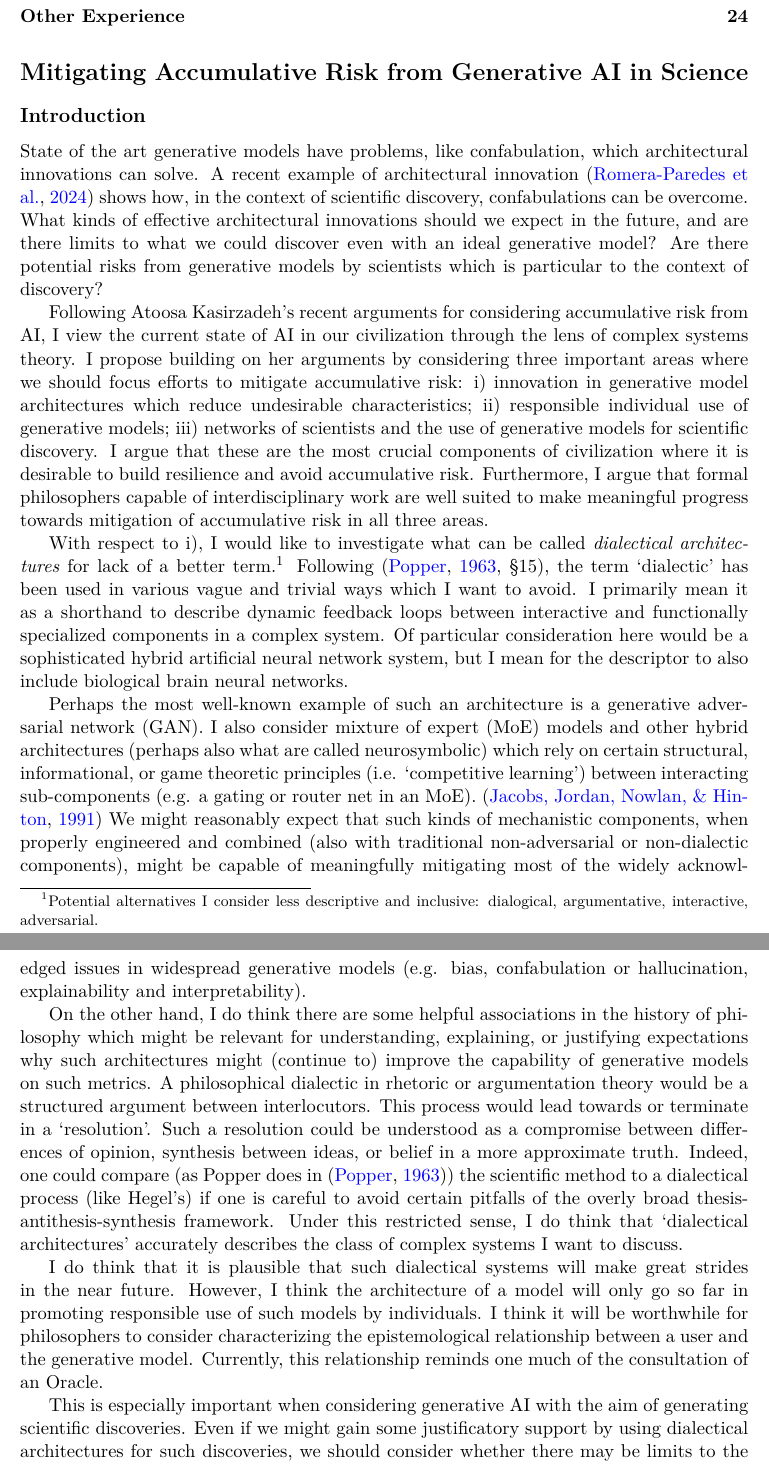
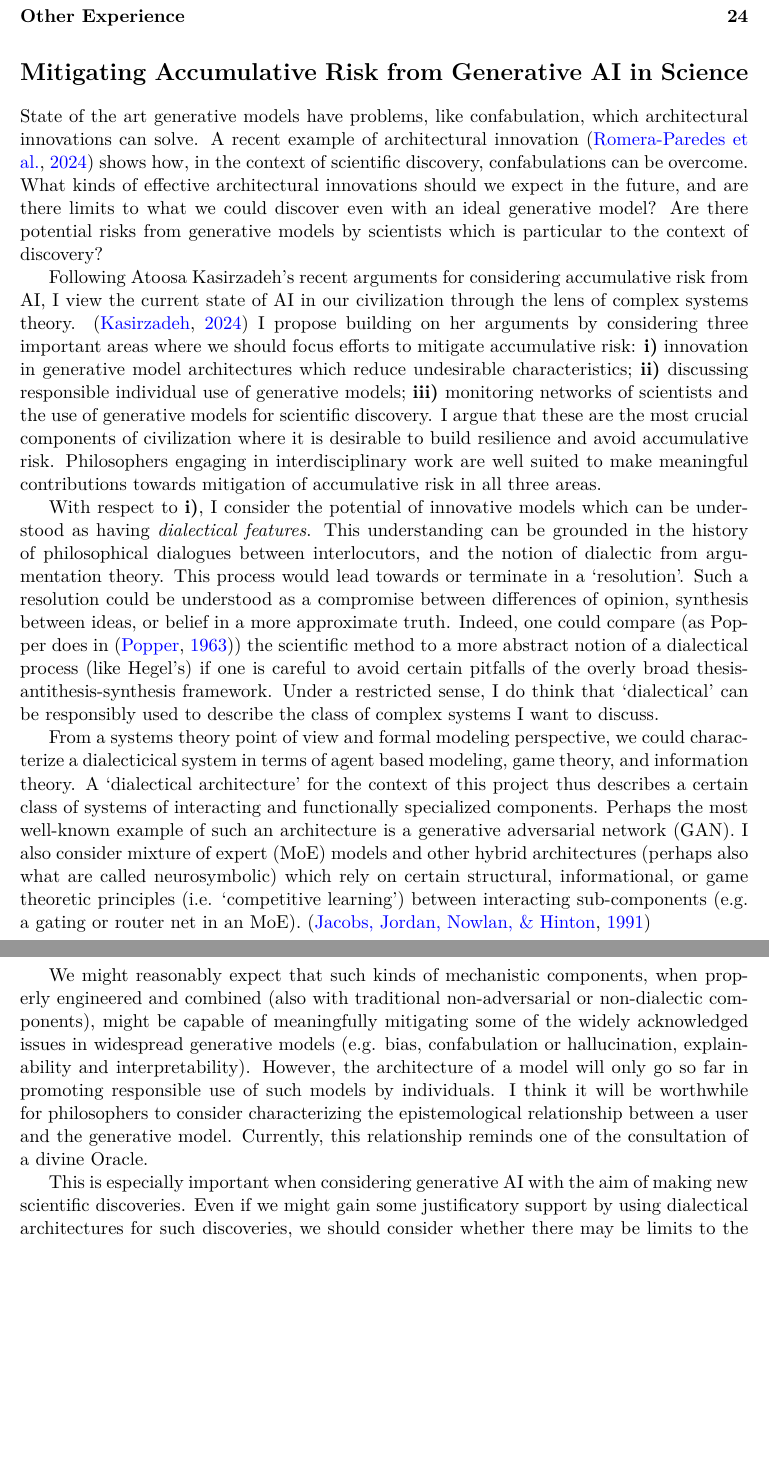
Before and after one commit to CameronBeebe/AI_Research, a LaTeX document (main.tex): two parts of pages 2 and 3 of 27, joined at a grey line, cut so that both start at the same text, the shorter picture padded with empty space. Compiled offline with pdfLaTeX.

Commit message:
Reduced intro.  Maybe just bring good/coherent citation dense stuff into short intro and make ~3 page text without sections?  Can then spin off different chapter documents.

```diff
--- a/main.tex
+++ b/main.tex
@@ -163,31 +163,55 @@ I plan to assess the capabilities of generative artificial intelligence for scie
 \section{Mitigating Accumulative Risk from Generative AI in Science}
 
 
-\subsection{Introduction}
+%\subsection{Introduction}
 
 State of the art generative models have problems, like confabulation, which architectural innovations can solve.  A recent example of architectural innovation  \citep{FunSearch2024} shows how, in the context of scientific discovery, confabulations can be overcome.  What kinds of effective architectural innovations should we expect in the future, and are there limits to what we could discover even with an ideal generative model?  Are there potential risks from generative models by scientists which is particular to the context of discovery?
 
-Following Atoosa Kasirzadeh’s recent arguments for considering accumulative risk from AI, I view the current state of AI in our civilization through the lens of complex systems theory. I propose building on her arguments by considering three important areas where we should focus efforts to mitigate accumulative risk: i) innovation in generative model architectures which reduce undesirable characteristics; ii) responsible individual use of generative models; iii) networks of scientists and the use of generative models for scientific discovery. I argue that these are the most crucial components of civilization where it is desirable to build resilience and avoid accumulative risk.  Furthermore, I argue that formal philosophers capable of interdisciplinary work are well suited to make meaningful progress towards mitigation of accumulative risk in all three areas.
+Following Atoosa Kasirzadeh’s recent arguments for considering accumulative risk from AI, I view the current state of AI in our civilization through the lens of complex systems theory. \citep{Kasirzadeh2024WIP} I propose building on her arguments by considering three important areas where we should focus efforts to mitigate accumulative risk: \textbf{i)} innovation in generative model architectures which reduce undesirable characteristics; \textbf{ii)} discussing responsible individual use of generative models; \textbf{iii)} monitoring networks of scientists and the use of generative models for scientific discovery. I argue that these are the most crucial components of civilization where it is desirable to build resilience and avoid accumulative risk. Philosophers engaging in interdisciplinary work are well suited to make meaningful contributions towards mitigation of accumulative risk in all three areas.
 
 
-With respect to i), I would like to investigate what can be called \emph{dialectical architectures} for lack of a better term.\footnote{Potential alternatives I consider  less descriptive and inclusive: dialogical, argumentative, interactive, adversarial.}  Following \citep[\S 15]{PopperCR1963}, the term `dialectic' has been used in various vague and trivial ways which I want to avoid. I primarily mean it as a shorthand to describe dynamic feedback loops between interactive and functionally specialized components in a complex system.
-Of particular consideration here would be a sophisticated hybrid artificial neural network system, but I mean for the descriptor to also include biological brain neural networks.
+With respect to \textbf{i)}, I consider the potential of innovative models which can be understood as having  \emph{dialectical features}.  This understanding can be grounded in the history of philosophical dialogues between interlocutors, and the notion of dialectic from argumentation theory.  This process would lead towards or terminate in a `resolution'.  Such a resolution could be understood as a compromise between differences of opinion, synthesis between ideas, or belief in a more approximate truth.  Indeed, one could compare (as Popper does in \citep{PopperCR1963}) the scientific method to a more abstract notion of a dialectical process (like Hegel's) if one is careful to avoid certain pitfalls of the overly broad thesis-antithesis-synthesis framework. Under a restricted sense, I do think that `dialectical' can be responsibly used to describe the class of complex systems I want to discuss.
 
-Perhaps the most well-known example of such an architecture is a generative adversarial network (GAN).  I also consider mixture of expert (MoE) models and other hybrid architectures (perhaps also what are called neurosymbolic) which rely on certain structural, informational, or game theoretic principles (i.e. `competitive learning') between interacting sub-components (e.g. a gating or router net in an MoE).  \citep{MixtureExperts1991}  We might reasonably expect that such kinds of mechanistic components, when properly engineered and combined (also with traditional non-adversarial or non-dialectic components), might be capable of meaningfully mitigating most of the widely acknowledged issues in widespread generative models (e.g. bias, confabulation or hallucination, explainability and interpretability).
 
-On the other hand, I do think there are some helpful associations in the history of philosophy which might be relevant for understanding, explaining, or justifying expectations why such architectures might (continue to) improve the capability of generative models on such metrics.  A philosophical dialectic in rhetoric or argumentation theory would be a structured argument between interlocutors.  This process would lead towards or terminate in a `resolution'.  Such a resolution could be understood as a compromise between differences of opinion, synthesis between ideas, or belief in a more approximate truth.  Indeed, one could compare (as Popper does in \citep{PopperCR1963}) the scientific method to a dialectical process (like Hegel's) if one is careful to avoid certain pitfalls of the overly broad thesis-antithesis-synthesis framework. Under this restricted sense, I do think that `dialectical architectures' accurately describes the class of complex systems I want to discuss.
+
+
+
+
+
+%Following \citep[\S 15]{PopperCR1963}, the term `dialectic' has been used in various vague and trivial ways which I want to avoid.
+
+%Of particular consideration here would be a sophisticated hybrid artificial neural network system, but I mean for the descriptor to also include biological brain neural networks.
+
+
+%for lack of a better term.\footnote{Potential alternatives I consider  less descriptive and inclusive: dialogical, argumentative, interactive, adversarial.}
+
+
+
+From a systems theory point of view and formal modeling perspective, we could characterize a dialecticical system in terms of agent based modeling, game theory, and information theory.  A `dialectical architecture' for the context of this project thus describes a certain class of systems of interacting and functionally specialized components.  Perhaps the most well-known example of such an architecture is a generative adversarial network (GAN).  I also consider mixture of expert (MoE) models and other hybrid architectures (perhaps also what are called neurosymbolic) which rely on certain structural, informational, or game theoretic principles (i.e. `competitive learning') between interacting sub-components (e.g. a gating or router net in an MoE).  \citep{MixtureExperts1991}
+
+We might reasonably expect that such kinds of mechanistic components, when properly engineered and combined (also with traditional non-adversarial or non-dialectic components), might be capable of meaningfully mitigating some of the widely acknowledged issues in widespread generative models (e.g. bias, confabulation or hallucination, explainability and interpretability).  However, the architecture of a model will only go so far in promoting responsible use of such models by individuals.  I think it will be worthwhile for philosophers to consider characterizing the epistemological relationship between a user and the generative model.  Currently, this relationship reminds  one of the consultation of a divine Oracle.
+
+%Thus, much emphasis is given to particular fact claims and syntactic coherence.  If the former is correct,
+
+%On the other hand, I do think there are some helpful associations in the history of philosophy which might be relevant for understanding, explaining, or justifying expectations why such architectures might (continue to) improve the capability of generative models on such metrics.
+
+%A philosophical dialectic in rhetoric or argumentation theory would be a structured argument between interlocutors.
+
+
 
 %and subsequent theories being born out of the competition of previous theories and their falsification.
 
 %Interdisciplinary projects with philosophers may thus be more likely to result in beneficial dialectical architectures, which in turn may also help mitigate accumulative risk for ii) and iii).
 
-I do think that it is plausible that such dialectical systems will make great strides in the near future. However, I think the architecture of a model will only go so far in promoting responsible use of such models by individuals.  I think it will be worthwhile for philosophers to consider characterizing the epistemological relationship between a user and the generative model.  Currently, this relationship reminds  one much of the consultation of an Oracle.
+%I do think that it is plausible that such dialectical systems will make great strides in the near future.
+
+
 
 %: individual use of generative models and the use of generative models in scientific networks.
 
 % Perhaps they can also help to encourage non-Oracle use of these models as well.
 
-This is especially important when considering generative AI with the aim of generating scientific discoveries.  Even if we might gain some justificatory support by using dialectical architectures for such discoveries, we should consider whether there may be limits to the kind of scientific knowledge obtainable.  For example, it seems that for certain contexts of discovery, a generative model might produce hypothetical claims using theoretical terms which may or may not be observable.  We know that artificial systems do not interact with the world in the same way that humans do, and if the training data is derived from human interactions with the world, AI models can only be considered to `live' in a derivative `world'.
+This is especially important when considering generative AI with the aim of making new scientific discoveries.  Even if we might gain some justificatory support by using dialectical architectures for such discoveries, we should consider whether there may be limits to the kind of scientific knowledge obtainable.  For example, it seems that for certain contexts of discovery, a generative model might produce hypothetical claims using theoretical terms which may or may not be observable.  We know that artificial systems do not interact with the world in the same way that humans do, and if the training data is derived from human interactions with the world, AI models can only be considered to `live' in a derivative `world'.
 
 
 
```
